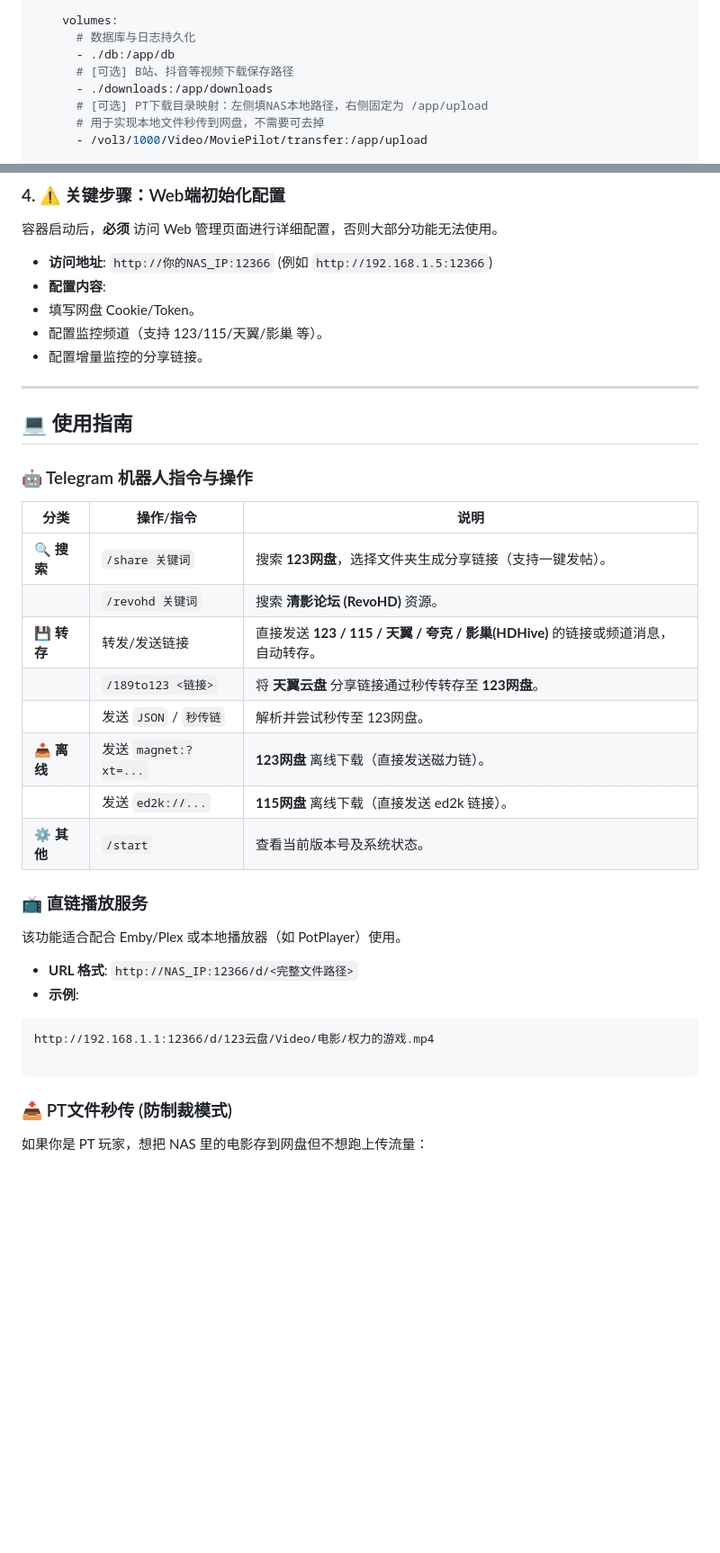
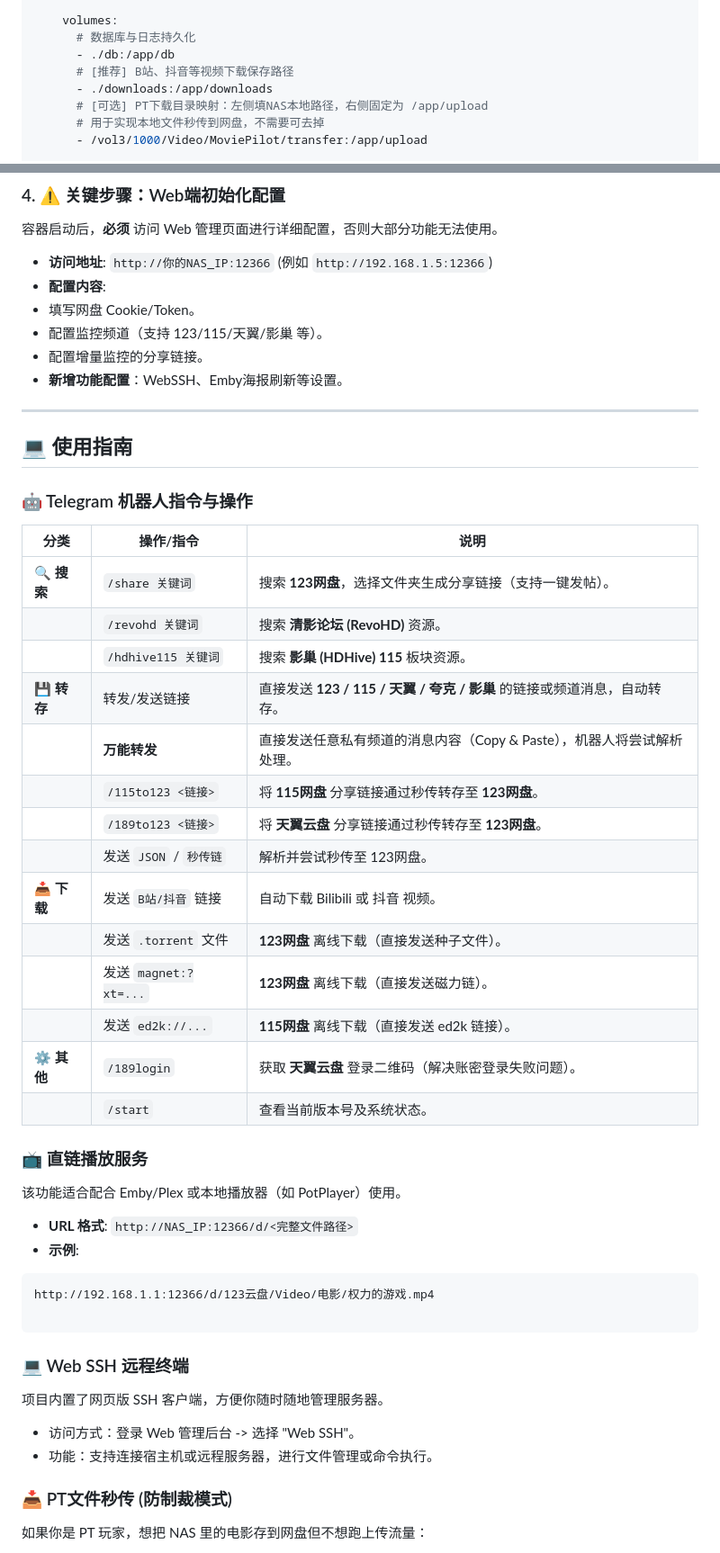
Before and after one commit to walkingddd/tgto123-pub, a Markdown page: README.md, 2 parts joined by grey strips. Shown at 90% size. GitHub-like rendering; blank space fills up the shorter version.

````diff
--- a/README.md
+++ b/README.md
@@ -106,7 +119,7 @@ services:
     volumes:
       # 数据库与日志持久化
       - ./db:/app/db
-      # [可选] B站、抖音等视频下载保存路径
+      # [推荐] B站、抖音等视频下载保存路径
       - ./downloads:/app/downloads
       # [可选] PT下载目录映射：左侧填NAS本地路径，右侧固定为 /app/upload
       # 用于实现本地文件秒传到网盘，不需要可去掉
@@ -133,6 +146,7 @@ docker-compose up -d # 后台启动
 * 填写网盘 Cookie/Token。
 * 配置监控频道（支持 123/115/天翼/影巢 等）。
 * 配置增量监控的分享链接。
+* **新增功能配置**：WebSSH、Emby海报刷新等设置。
 
 
 
@@ -146,12 +160,18 @@ docker-compose up -d # 后台启动
 | --- | --- | --- |
 | **🔍 搜索** | `/share 关键词` | 搜索 **123网盘**，选择文件夹生成分享链接（支持一键发帖）。 |
 |  | `/revohd 关键词` | 搜索 **清影论坛 (RevoHD)** 资源。 |
-| **💾 转存** | 转发/发送链接 | 直接发送 **123 / 115 / 天翼 / 夸克 / 影巢(HDHive)** 的链接或频道消息，自动转存。 |
+|  | `/hdhive115 关键词` | 搜索 **影巢 (HDHive) 115** 板块资源。 |
+| **💾 转存** | 转发/发送链接 | 直接发送 **123 / 115 / 天翼 / 夸克 / 影巢** 的链接或频道消息，自动转存。 |
+|  | **万能转发** | 直接发送任意私有频道的消息内容（Copy & Paste），机器人将尝试解析处理。 |
+|  | `/115to123 <链接>` | 将 **115网盘** 分享链接通过秒传转存至 **123网盘**。 |
 |  | `/189to123 <链接>` | 将 **天翼云盘** 分享链接通过秒传转存至 **123网盘**。 |
 |  | 发送 `JSON` / `秒传链` | 解析并尝试秒传至 123网盘。 |
-| **📥 离线** | 发送 `magnet:?xt=...` | **123网盘** 离线下载（直接发送磁力链）。 |
+| **📥 下载** | 发送 `B站/抖音` 链接 | 自动下载 Bilibili 或 抖音 视频。 |
+|  | 发送 `.torrent` 文件 | **123网盘** 离线下载（直接发送种子文件）。 |
+|  | 发送 `magnet:?xt=...` | **123网盘** 离线下载（直接发送磁力链）。 |
 |  | 发送 `ed2k://...` | **115网盘** 离线下载（直接发送 ed2k 链接）。 |
-| **⚙️ 其他** | `/start` | 查看当前版本号及系统状态。 |
+| **⚙️ 其他** | `/189login` | 获取 **天翼云盘** 登录二维码（解决账密登录失败问题）。 |
+|  | `/start` | 查看当前版本号及系统状态。 |
 
 ### 📺 直链播放服务
 
@@ -165,6 +185,13 @@ http://192.168.1.1:12366/d/123云盘/Video/电影/权力的游戏.mp4
 ```
 
 
+
+### 💻 Web SSH 远程终端
+
+项目内置了网页版 SSH 客户端，方便你随时随地管理服务器。
+
+* 访问方式：登录 Web 管理后台 -> 选择 "Web SSH"。
+* 功能：支持连接宿主机或远程服务器，进行文件管理或命令执行。
 
 ### 📥 PT文件秒传 (防制裁模式)
 
````
Also changed, not shown: other parts of README.md (+37 -25 lines).
